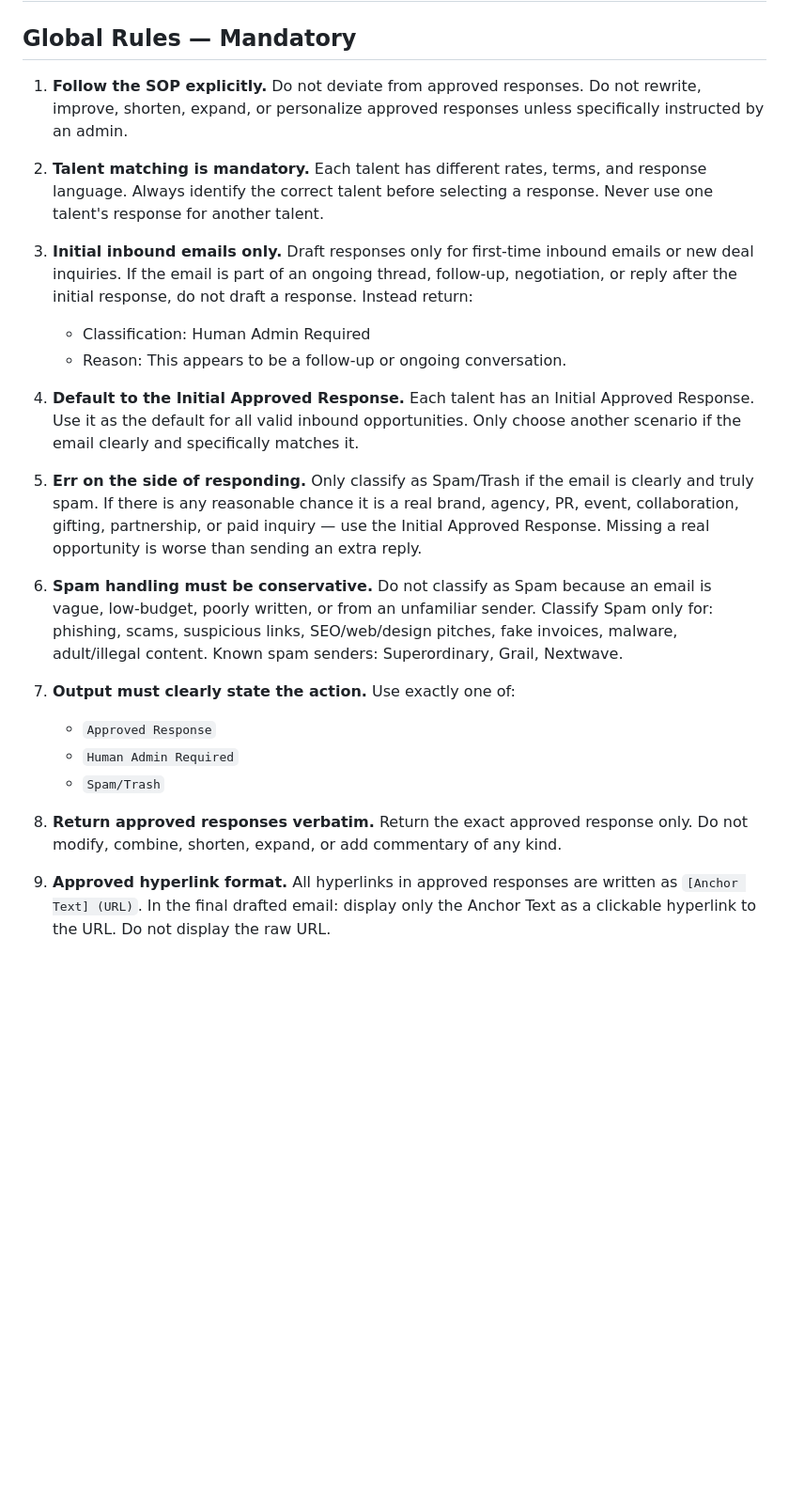
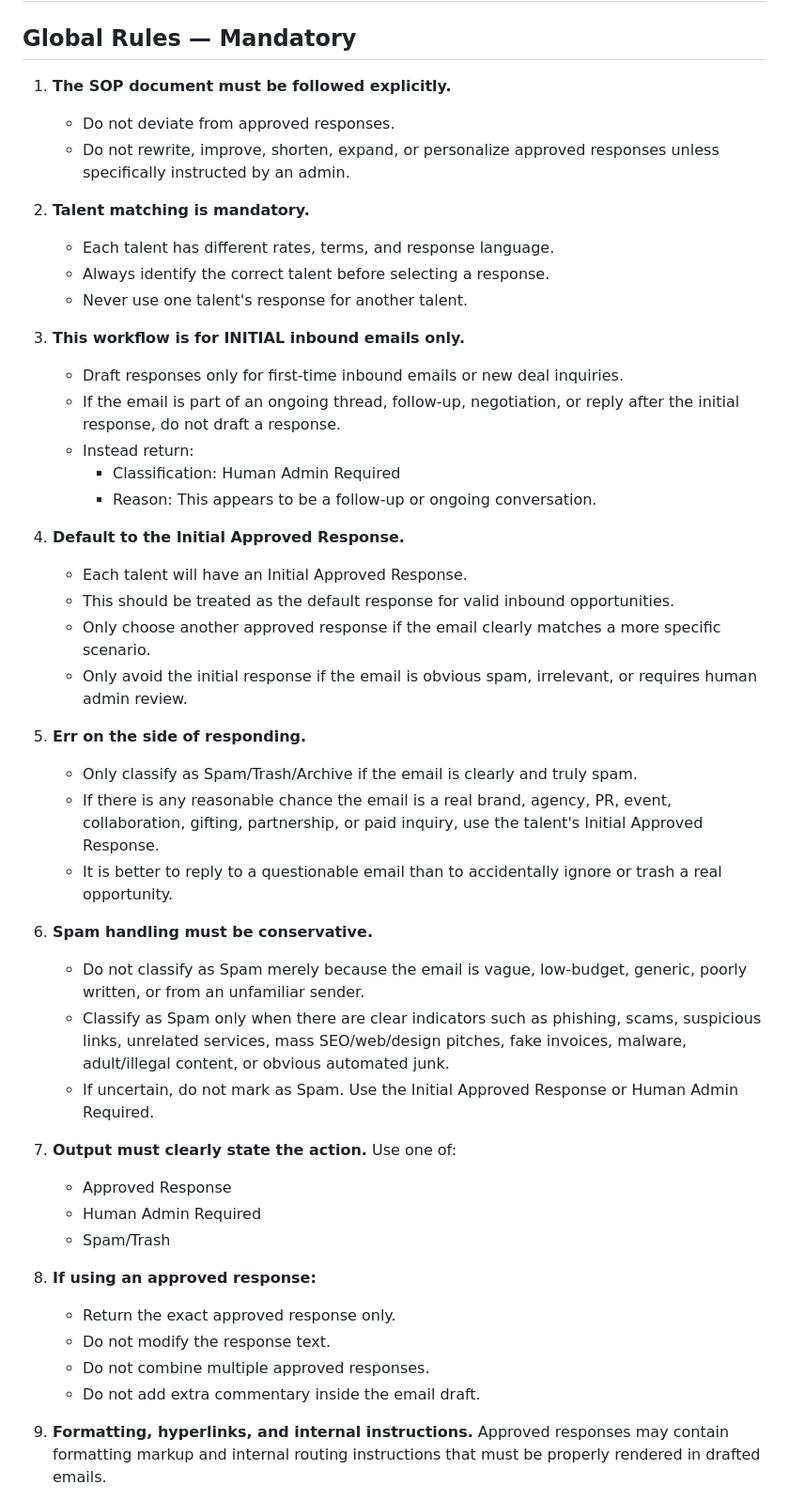
Before and after one commit to ceyre-boop/email-automation, a Markdown page: sheets/sop.md, the part around one of its changes. Shown at 94% size. Drawn GitHub-style; blank space fills up the shorter version.

```diff
--- a/sheets/sop.md
+++ b/sheets/sop.md
@@ -2,26 +2,50 @@
 
 ## Global Rules — Mandatory
 
-1. **Follow the SOP explicitly.** Do not deviate from approved responses. Do not rewrite, improve, shorten, expand, or personalize approved responses unless specifically instructed by an admin.
+1. **The SOP document must be followed explicitly.**
+   - Do not deviate from approved responses.
+   - Do not rewrite, improve, shorten, expand, or personalize approved responses unless specifically instructed by an admin.
 
-2. **Talent matching is mandatory.** Each talent has different rates, terms, and response language. Always identify the correct talent before selecting a response. Never use one talent's response for another talent.
+2. **Talent matching is mandatory.**
+   - Each talent has different rates, terms, and response language.
+   - Always identify the correct talent before selecting a response.
+   - Never use one talent's response for another talent.
 
-3. **Initial inbound emails only.** Draft responses only for first-time inbound emails or new deal inquiries. If the email is part of an ongoing thread, follow-up, negotiation, or reply after the initial response, do not draft a response. Instead return:
-   - Classification: Human Admin Required
-   - Reason: This appears to be a follow-up or ongoing conversation.
+3. **This workflow is for INITIAL inbound emails only.**
+   - Draft responses only for first-time inbound emails or new deal inquiries.
+   - If the email is part of an ongoing thread, follow-up, negotiation, or reply after the initial response, do not draft a response.
+   - Instead return:
+     - Classification: Human Admin Required
+     - Reason: This appears to be a follow-up or ongoing conversation.
 
-4. **Default to the Initial Approved Response.** Each talent has an Initial Approved Response. Use it as the default for all valid inbound opportunities. Only choose another scenario if the email clearly and specifically matches it.
+4. **Default to the Initial Approved Response.**
+   - Each talent will have an Initial Approved Response.
+   - This should be treated as the default response for valid inbound opportunities.
+   - Only choose another approved response if the email clearly matches a more specific scenario.
+   - Only avoid the initial response if the email is obvious spam, irrelevant, or requires human admin review.
 
-5. **Err on the side of responding.** Only classify as Spam/Trash if the email is clearly and truly spam. If there is any reasonable chance it is a real brand, agency, PR, event, collaboration, gifting, partnership, or paid inquiry — use the Initial Approved Response. Missing a real opportunity is worse than sending an extra reply.
+5. **Err on the side of responding.**
+   - Only classify as Spam/Trash/Archive if the email is clearly and truly spam.
+   - If there is any reasonable chance the email is a real brand, agency, PR, event, collaboration, gifting, partnership, or paid inquiry, use the talent's Initial Approved Response.
+   - It is better to reply to a questionable email than to accidentally ignore or trash a real opportunity.
 
-6. **Spam handling must be conservative.** Do not classify as Spam because an email is vague, low-budget, poorly written, or from an unfamiliar sender. Classify Spam only for: phishing, scams, suspicious links, SEO/web/design pitches, fake invoices, malware, adult/illegal content. Known spam senders: Superordinary, Grail, Nextwave.
+6. **Spam handling must be conservative.**
+   - Do not classify as Spam merely because the email is vague, low-budget, generic, poorly written, or from an unfamiliar sender.
+   - Classify as Spam only when there are clear indicators such as phishing, scams, suspicious links, unrelated services, mass SEO/web/design pitches, fake invoices, malware, adult/illegal content, or obvious automated junk.
+   - If uncertain, do not mark as Spam. Use the Initial Approved Response or Human Admin Required.
 
-7. **Output must clearly state the action.** Use exactly one of:
-   - `Approved Response`
-   - `Human Admin Required`
-   - `Spam/Trash`
+7. **Output must clearly state the action.**
+   Use one of:
+   - Approved Response
+   - Human Admin Required
+   - Spam/Trash
 
-8. **Return approved responses verbatim.** Return the exact approved response only. Do not modify, combine, shorten, expand, or add commentary of any kind.
+8. **If using an approved response:**
+   - Return the exact approved response only.
+   - Do not modify the response text.
+   - Do not combine multiple approved responses.
+   - Do not add extra commentary inside the email draft.
 
-9. **Approved hyperlink format.** All hyperlinks in approved responses are written as `[Anchor Text] (URL)`. In the final drafted email: display only the Anchor Text as a clickable hyperlink to the URL. Do not display the raw URL.
+9. **Formatting, hyperlinks, and internal instructions.**
+   Approved responses may contain formatting markup and internal routing instructions that must be properly rendered in drafted emails.
 
```
Also changed, not shown: other parts of sheets/sop.md (+291 -242 lines).
